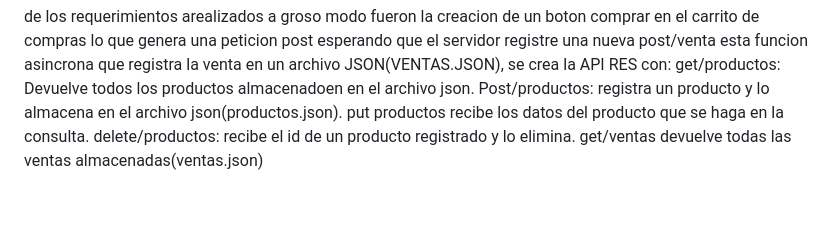
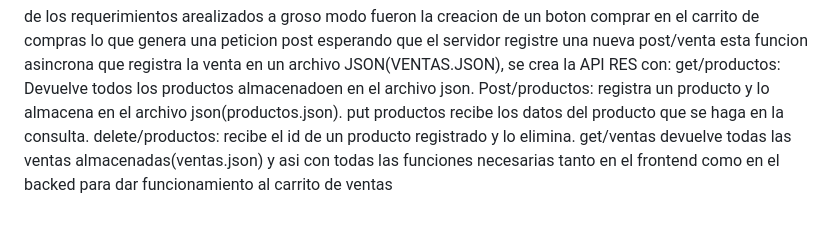
Before and after one commit to NavarroDevs/todos-modulos-portafolio, a Markdown page: README.md, the part around the change. Rendered like a GitHub page.

```diff
--- a/README.md
+++ b/README.md
@@ -22,3 +22,4 @@ Post/productos: registra un producto y lo almacena en el archivo json(productos.
 put productos recibe los datos del producto que se haga en la consulta.
 delete/productos: recibe el id de un producto registrado y lo elimina.
 get/ventas devuelve todas las ventas almacenadas(ventas.json)
+y asi con todas las funciones necesarias tanto en el frontend como en el backed para dar funcionamiento al carrito de ventas
```
